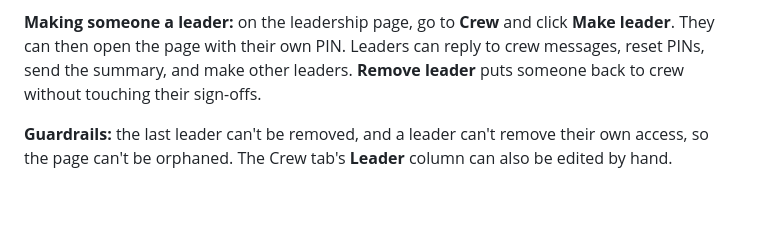
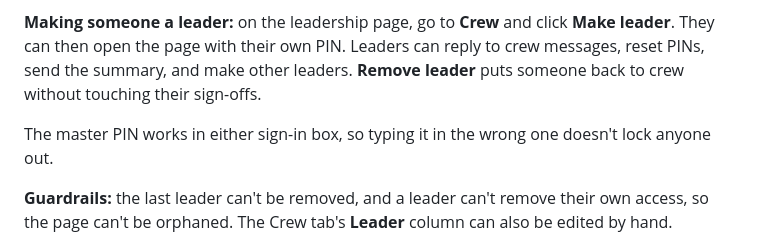
Before and after one commit to jnmaldonado21/RockyBuild, a Markdown page: README.md, the part around the change. Rendered like a GitHub page; blank space fills up the shorter version.

```diff
--- a/README.md
+++ b/README.md
@@ -113,6 +113,8 @@ The crew page's header has a **Leadership login** button, but the leadership pag
 
 **Making someone a leader:** on the leadership page, go to **Crew** and click **Make leader**. They can then open the page with their own PIN. Leaders can reply to crew messages, reset PINs, send the summary, and make other leaders. **Remove leader** puts someone back to crew without touching their sign-offs.
 
+The master PIN works in either sign-in box, so typing it in the wrong one doesn't lock anyone out.
+
 **Guardrails:** the last leader can't be removed, and a leader can't remove their own access, so the page can't be orphaned. The Crew tab's **Leader** column can also be edited by hand.
 
 ### Crew sign-in
```
